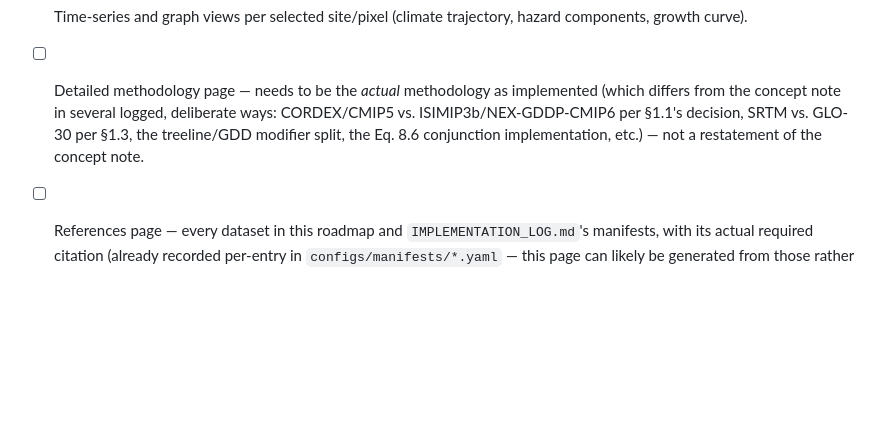
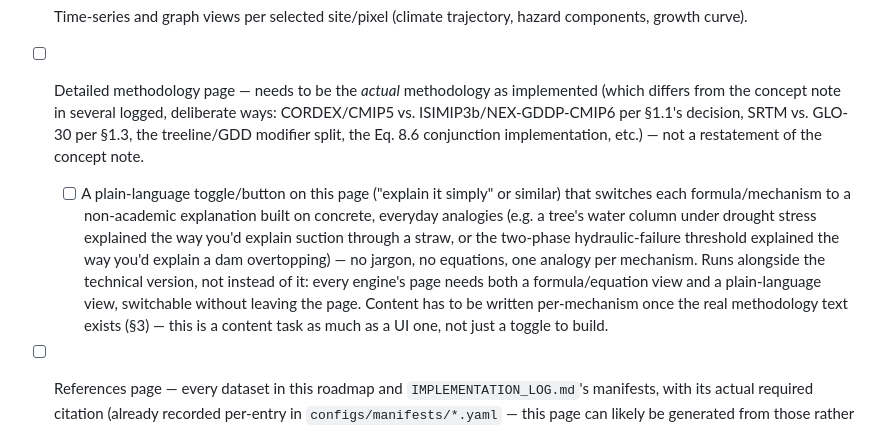
Before and after one commit to Narek-Ohanyan/antar, a Markdown page: ROADMAP.md, the part around the change. Rendered like a GitHub page; blank space fills up the shorter version.

Commit message:
Add a plain-language toggle to the methodology page's roadmap scope
Every formula/mechanism needs a non-academic, analogy-based explanation
switchable alongside the technical view, not a replacement for it.

```diff
--- a/ROADMAP.md
+++ b/ROADMAP.md
@@ -217,6 +217,16 @@ Not started by design (explicitly deferred pending real model fits — see
       ISIMIP3b/NEX-GDDP-CMIP6 per §1.1's decision, SRTM vs. GLO-30 per §1.3, the treeline/GDD
       modifier split, the Eq. 8.6 conjunction implementation, etc.) — not a restatement of the
       concept note.
+  - [ ] A plain-language toggle/button on this page ("explain it simply" or similar) that
+        switches each formula/mechanism to a non-academic explanation built on concrete,
+        everyday analogies (e.g. a tree's water column under drought stress explained the way
+        you'd explain suction through a straw, or the two-phase hydraulic-failure threshold
+        explained the way you'd explain a dam overtopping) — no jargon, no equations, one
+        analogy per mechanism. Runs alongside the technical version, not instead of it: every
+        engine's page needs both a formula/equation view and a plain-language view, switchable
+        without leaving the page. Content has to be written per-mechanism once the real
+        methodology text exists (§3) — this is a content task as much as a UI one, not just a
+        toggle to build.
 - [ ] References page — every dataset in this roadmap and `IMPLEMENTATION_LOG.md`'s manifests,
       with its actual required citation (already recorded per-entry in `configs/manifests/*.yaml`
       — this page can likely be generated from those rather than hand-written).
```
